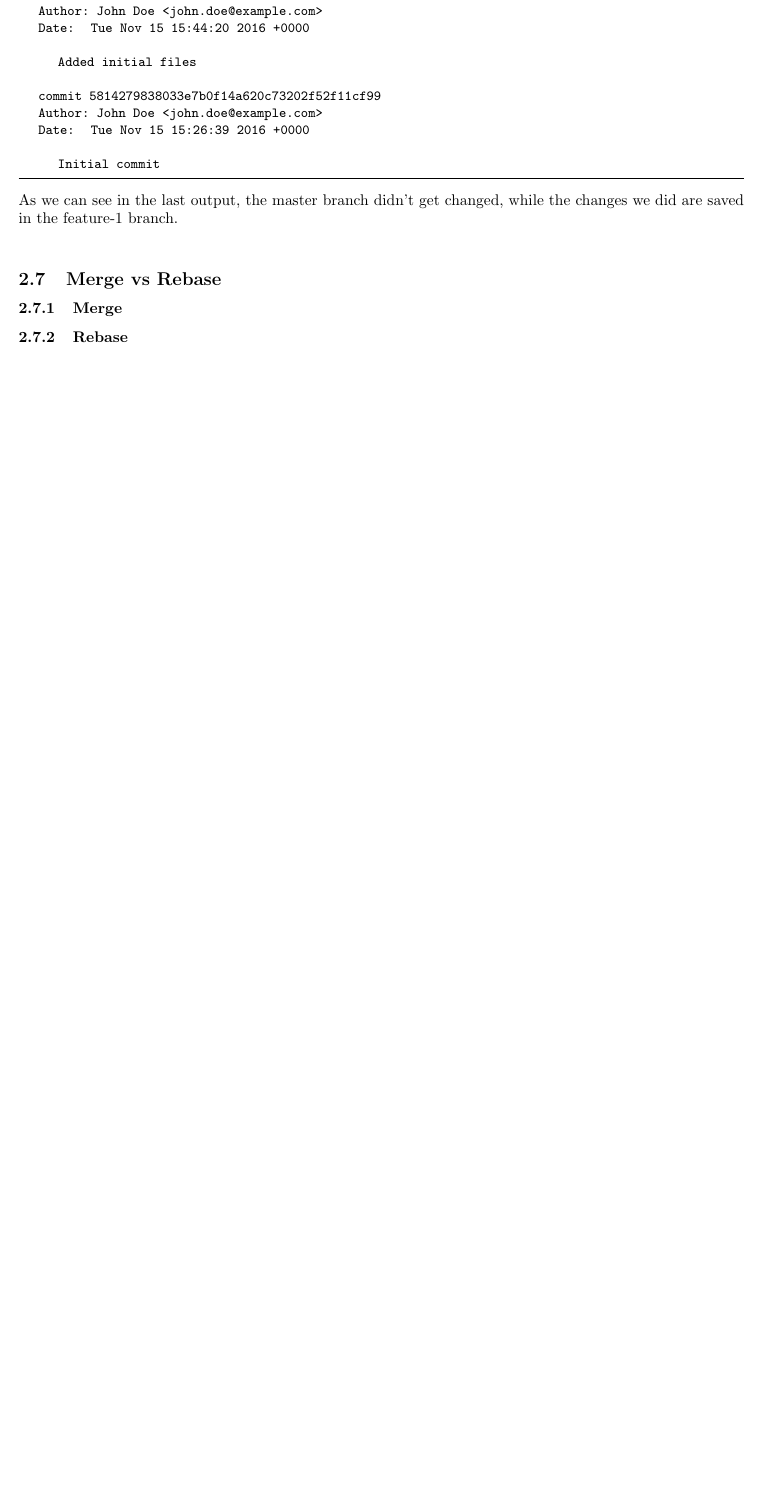
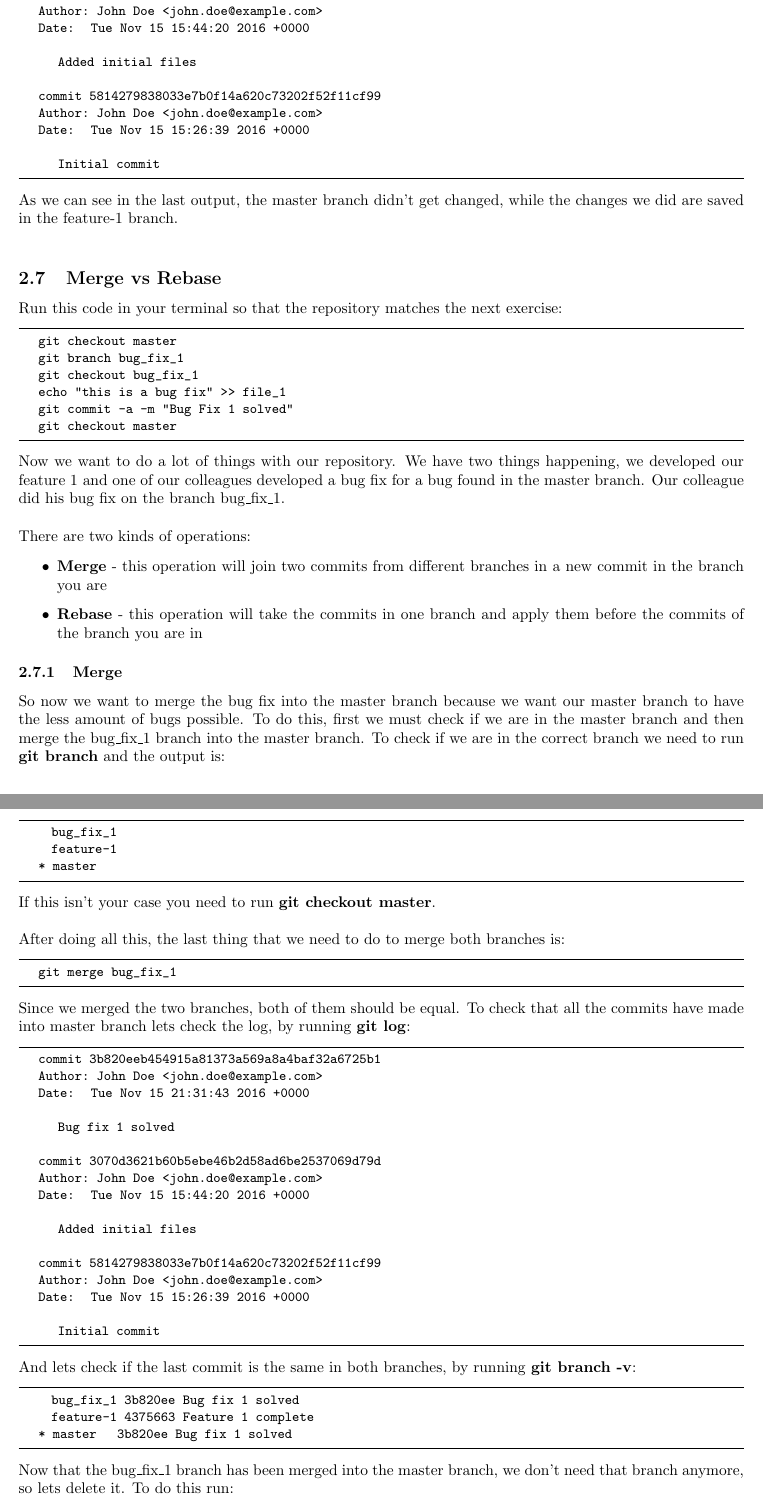
Before and after one commit to GLUA-UA/git-tutorial, a LaTeX document (docs/tutorial.tex): part of page 5 of 5 before the commit and two parts of pages 5 and 6 of 7 after it, the two joined at a grey line, cut so that both start at the same text, the shorter picture padded with empty space. Compiled offline with pdfLaTeX.

Commit message:
Added information in First Steps - Merging

```diff
--- a/docs/tutorial.tex
+++ b/docs/tutorial.tex
@@ -294,4 +294,75 @@ As we can see in the last output, the master branch didn't get changed, while th
 
 \subsection{Merge vs Rebase}
 
+Run this code in your terminal so that the repository matches the next exercise:
+
+\begin{lstlisting}
+	git checkout master
+	git branch bug_fix_1
+	git checkout bug_fix_1
+	echo "this is a bug fix" >> file_1
+	git commit -a -m "Bug Fix 1 solved"
+	git checkout master
+\end{lstlisting}
+
+Now we want to do a lot of things with our repository. We have two things happening, we developed our feature 1 and one of our colleagues developed a bug fix for a bug found in the master branch. Our colleague did his bug fix on the branch bug\_fix\_1.\\
+
+There are two kinds of operations:
+
+\begin{itemize}
+	\item{\textbf{Merge} - this operation will join two commits from different branches in a new commit in the branch you are}
+	\item{\textbf{Rebase} - this operation will take the commits in one branch and apply them before the commits of the branch you are in}
+\end{itemize}
+
 \subsubsection{Merge}
+
+So now we want to merge the bug fix into the master branch because we want our master branch to have the less amount of bugs possible. To do this, first we must check if we are in the master branch and then merge the bug\_fix\_1 branch into the master branch. To check if we are in the correct branch we need to run \textbf{git branch} and the output is:
+
+\begin{lstlisting}
+	  bug_fix_1
+	  feature-1
+	* master
+\end{lstlisting}
+
+If this isn't your case you need to run \textbf{git checkout master}.\\
+
+After doing all this, the last thing that we need to do to merge both branches is:
+
+\begin{lstlisting}
+	git merge bug_fix_1
+\end{lstlisting}
+
+Since we merged the two branches, both of them should be equal. To check that all the commits have made into master branch lets check the log, by running \textbf{git log}:
+
+\begin{lstlisting}
+	commit 3b820eeb454915a81373a569a8a4baf32a6725b1
+	Author: John Doe <john.doe@example.com>
+	Date:   Tue Nov 15 21:31:43 2016 +0000
+
+    	Bug fix 1 solved
+
+	commit 3070d3621b60b5ebe46b2d58ad6be2537069d79d
+	Author: John Doe <john.doe@example.com>
+	Date:   Tue Nov 15 15:44:20 2016 +0000
+
+    	Added initial files
+
+	commit 5814279838033e7b0f14a620c73202f52f11cf99
+	Author: John Doe <john.doe@example.com>
+	Date:   Tue Nov 15 15:26:39 2016 +0000
+
+    	Initial commit
+\end{lstlisting}
+
+And lets check if the last commit is the same in both branches, by running \textbf{git branch -v}:
+
+\begin{lstlisting}
+	  bug_fix_1 3b820ee Bug fix 1 solved
+	  feature-1 4375663 Feature 1 complete
+	* master    3b820ee Bug fix 1 solved
+\end{lstlisting}
+
+Now that the bug\_fix\_1 branch has been merged into the master branch, we don't need that branch anymore, so lets delete it. To do this run:
+
+\begin{lstlisting}
+	git branch -d bug_fix_1
```
Also changed, not shown: docs/tutorial.pdf, docs/tutorial.tex (12 more changed lines).
